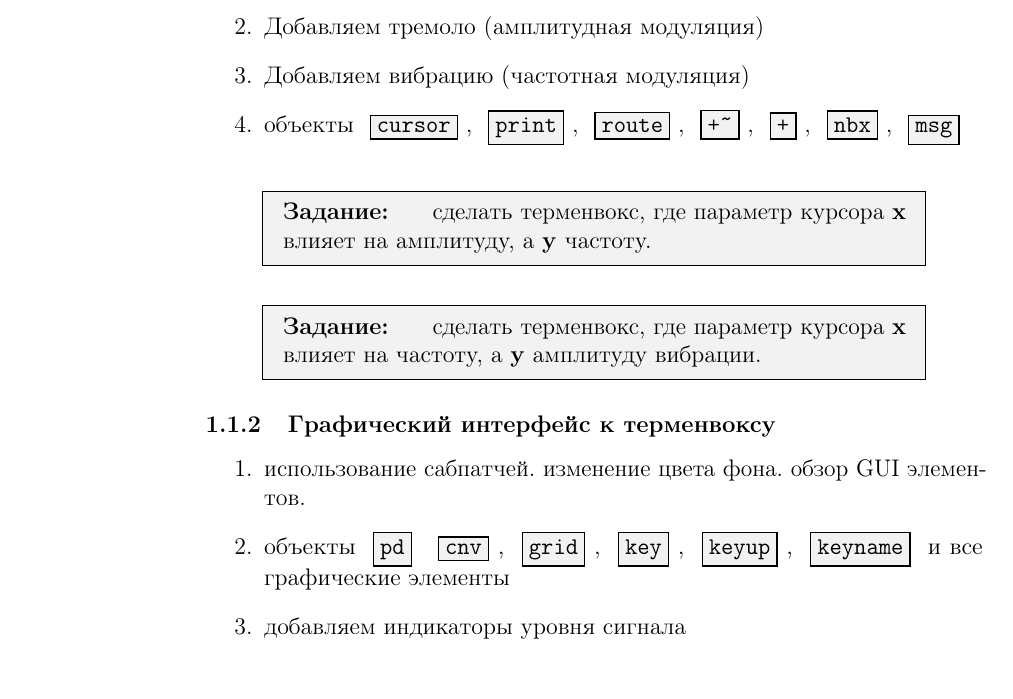
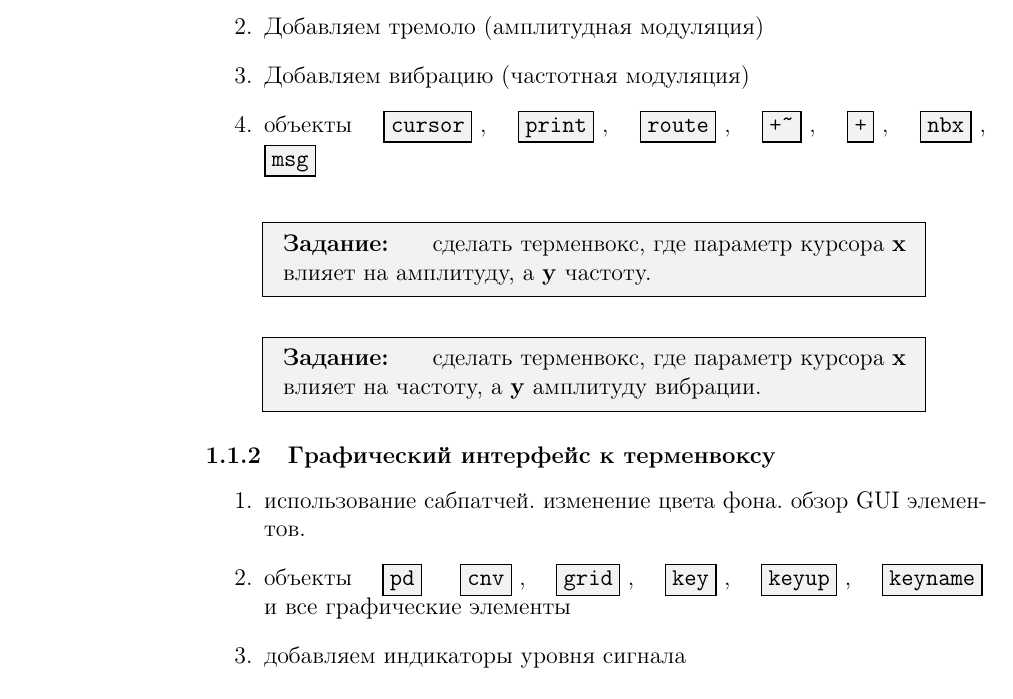
Before and after one commit to zilstudio/docs, a LaTeX document (lesson_plan.tex, which reads func.tex): part of page 1 of 5, cut so that both start at the same text. Compiled offline with pdfLaTeX; an older LaTeX class or package is replaced by its successor.

Commit message:
pd boxes style update

```diff
--- a/func.tex
+++ b/func.tex
@@ -1,10 +1,10 @@
 \usepackage{mdframed}
 \usepackage{xcolor}
 
-\setlength{\fboxsep}{3pt}
-\setlength{\fboxrule}{0.7pt}
 \newcommand{\pdobj}[1]{
-	\fcolorbox{black}{black!5}{\texttt{#1}}
+	\setlength{\fboxsep}{0.1pt}
+	\setlength{\fboxrule}{0.7pt}
+	\fcolorbox{black}{black!5}{\hspace{3pt}\strut\texttt{#1}\hspace{3pt}}
 }
 
 
```
